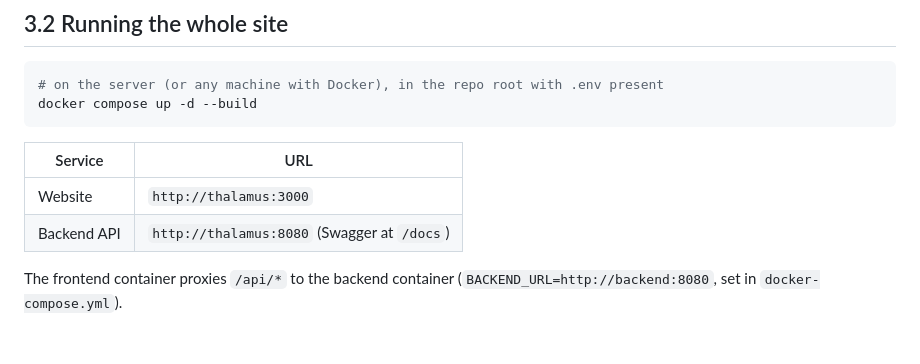
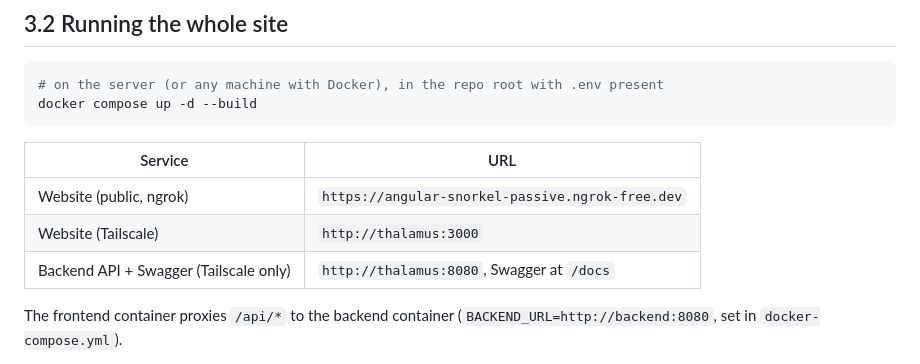
Before and after one commit to ospFPS/GemBid-AdvCompro-2026, a Markdown page: docs/Earn_Porgress.md, the part around one of its changes. GitHub-like rendering; blank space fills up the shorter version.

```diff
--- a/docs/Earn_Porgress.md
+++ b/docs/Earn_Porgress.md
@@ -555,8 +555,9 @@ docker compose up -d --build
 
 | Service | URL |
 |---|---|
-| Website | `http://thalamus:3000` |
-| Backend API | `http://thalamus:8080` (Swagger at `/docs`) |
+| Website (public, ngrok) | `https://angular-snorkel-passive.ngrok-free.dev` |
+| Website (Tailscale) | `http://thalamus:3000` |
+| Backend API + Swagger (Tailscale only) | `http://thalamus:8080`, Swagger at `/docs` |
 
 The frontend container proxies `/api/*` to the backend container (`BACKEND_URL=http://backend:8080`, set in `docker-compose.yml`).
 
```
Also changed, not shown: other parts of docs/Earn_Porgress.md (+49 -0 lines).
